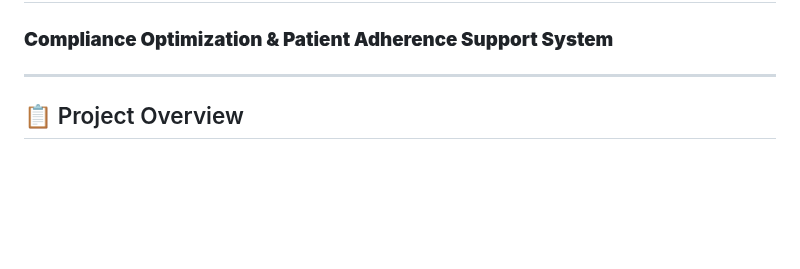
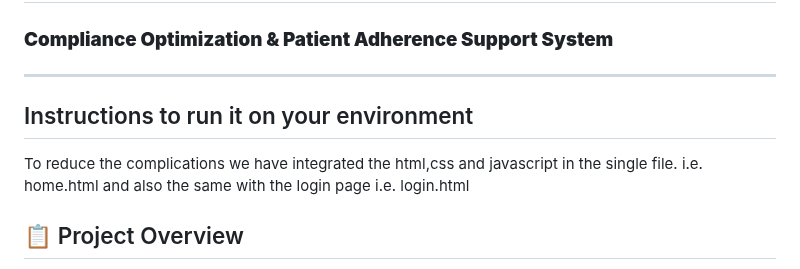
Before and after one commit to raven1904/COMPASS, a Markdown page: README.md, the part around the change. Drawn GitHub-style; blank space fills up the shorter version.

Commit message:
Update README.md
added instructions

```diff
--- a/README.md
+++ b/README.md
@@ -2,6 +2,10 @@
 ### **Compliance Optimization & Patient Adherence Support System**
 
 ---
+## Instructions to run it on your environment
+To reduce the complications we have integrated the html,css and javascript in the single file.
+i.e. home.html
+and also the same with the login page i.e. login.html
 
 ## 📋 Project Overview
 **COMPASS** is a multilingual mobile application designed as an intelligent and gamified companion for patients managing chronic conditions such as diabetes, hypertension, and heart disease.
```
